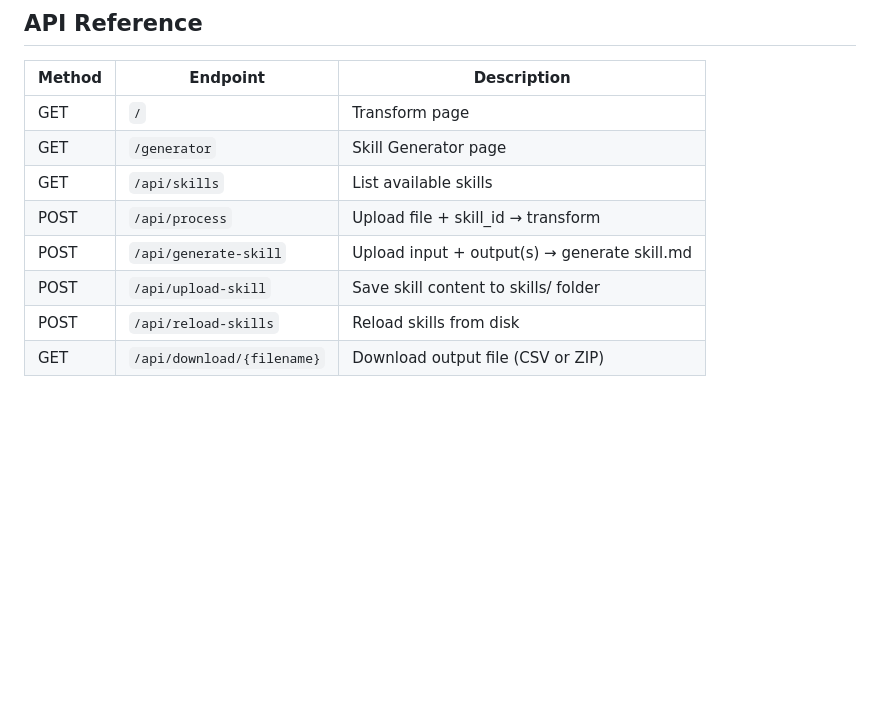
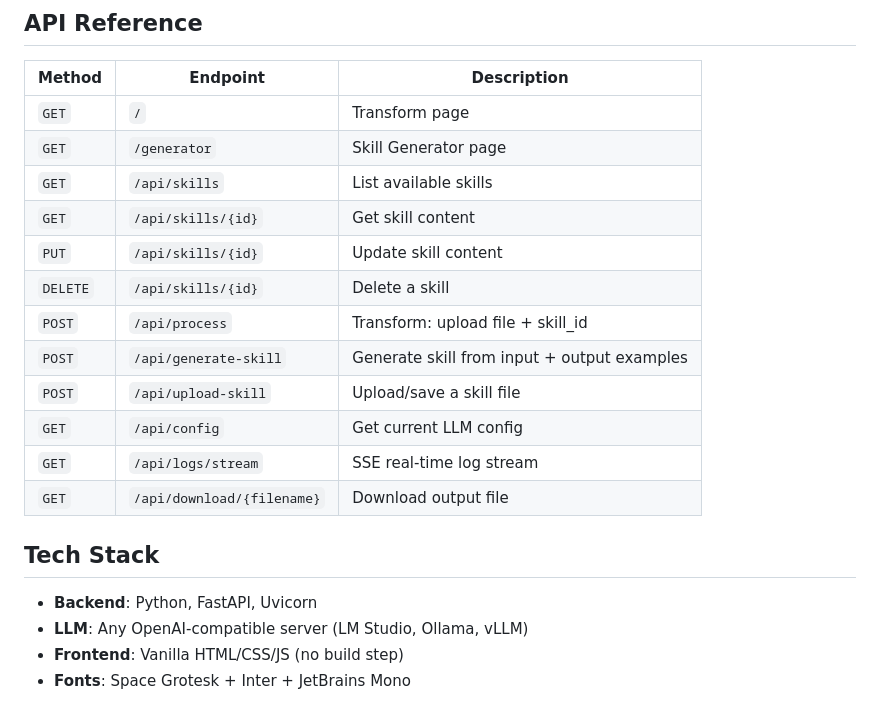
Before and after one commit to Varinthorn-J/skillforge, a Markdown page: README.md, the part around one of its changes. Rendered like a GitHub page; blank space fills up the shorter version.

```diff
--- a/README.md
+++ b/README.md
@@ -177,11 +160,22 @@ Output is automatically validated for:
 
 | Method | Endpoint | Description |
 |---|---|---|
-| GET | `/` | Transform page |
-| GET | `/generator` | Skill Generator page |
-| GET | `/api/skills` | List available skills |
-| POST | `/api/process` | Upload file + skill_id → transform |
-| POST | `/api/generate-skill` | Upload input + output(s) → generate skill.md |
-| POST | `/api/upload-skill` | Save skill content to skills/ folder |
-| POST | `/api/reload-skills` | Reload skills from disk |
-| GET | `/api/download/{filename}` | Download output file (CSV or ZIP) |
+| `GET` | `/` | Transform page |
+| `GET` | `/generator` | Skill Generator page |
+| `GET` | `/api/skills` | List available skills |
+| `GET` | `/api/skills/{id}` | Get skill content |
+| `PUT` | `/api/skills/{id}` | Update skill content |
+| `DELETE` | `/api/skills/{id}` | Delete a skill |
+| `POST` | `/api/process` | Transform: upload file + skill_id |
+| `POST` | `/api/generate-skill` | Generate skill from input + output examples |
+| `POST` | `/api/upload-skill` | Upload/save a skill file |
+| `GET` | `/api/config` | Get current LLM config |
+| `GET` | `/api/logs/stream` | SSE real-time log stream |
+| `GET` | `/api/download/{filename}` | Download output file |
+
+## Tech Stack
+
+- **Backend**: Python, FastAPI, Uvicorn
+- **LLM**: Any OpenAI-compatible server (LM Studio, Ollama, vLLM)
+- **Frontend**: Vanilla HTML/CSS/JS (no build step)
+- **Fonts**: Space Grotesk + Inter + JetBrains Mono
```
Also changed, not shown: other parts of README.md (+72 -89 lines).
